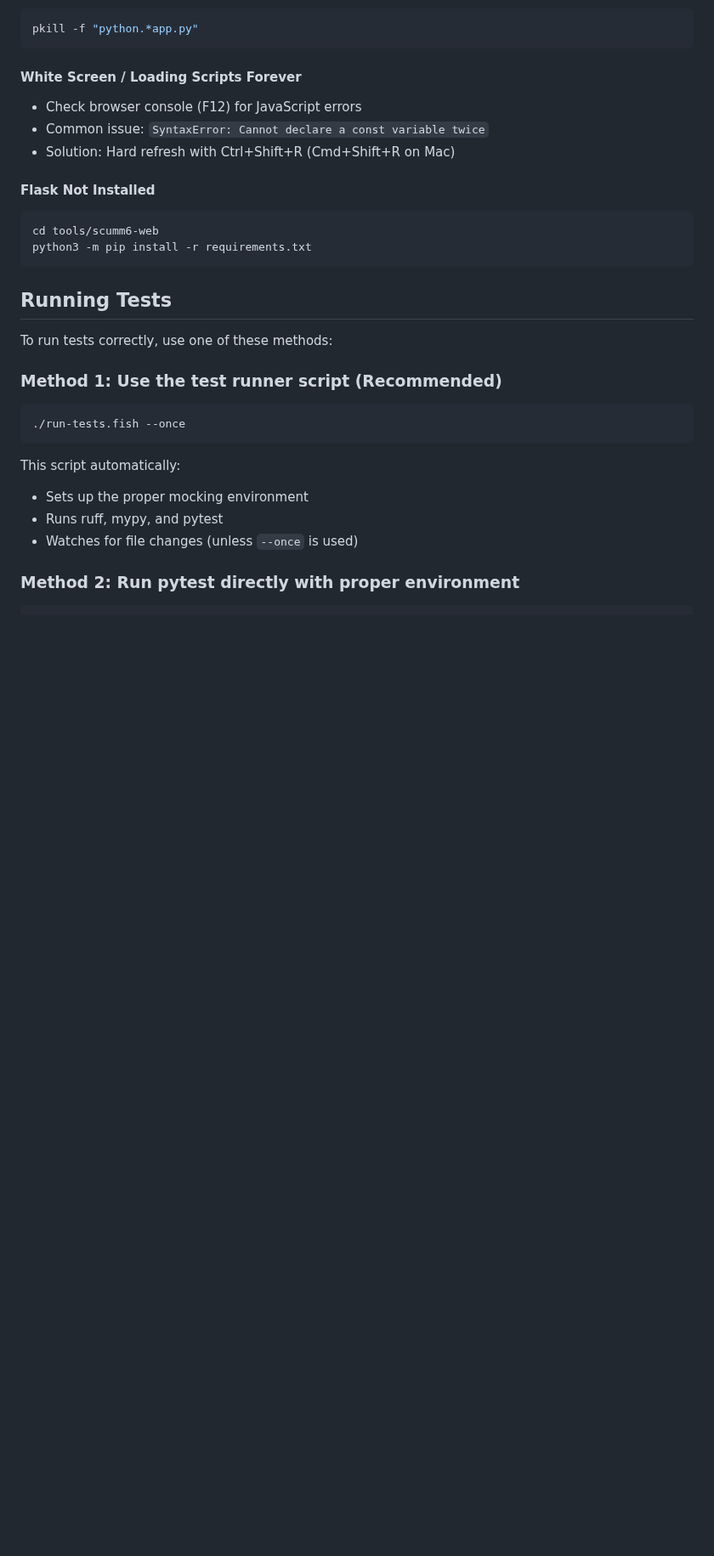
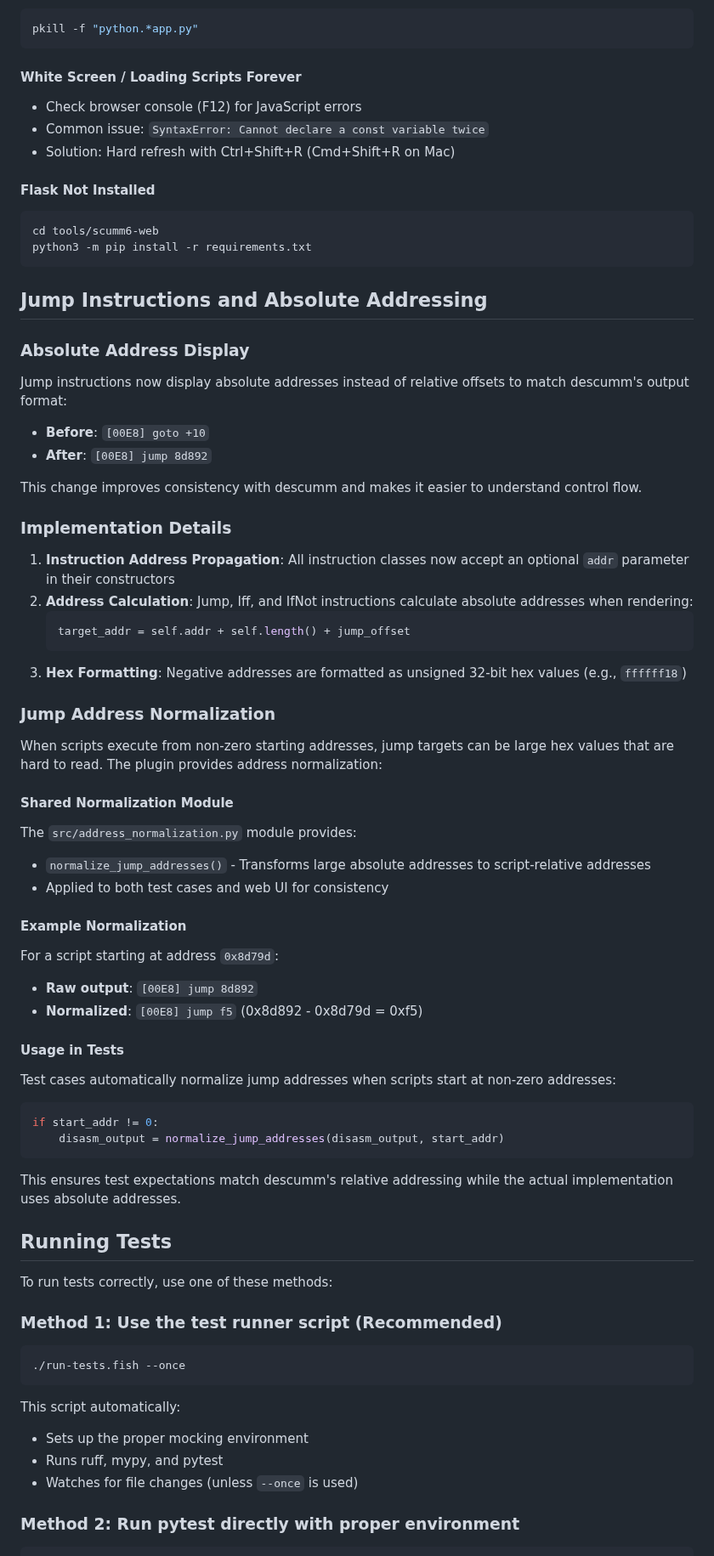
Before and after one commit to mblsha/binja-scumm6, a Markdown page: CLAUDE.md, the part around the change. Shown at 85% size. Rendered like a GitHub page; blank space fills up the shorter version.

Commit message:
docs: Add jump instruction absolute addressing documentation to CLAUDE.md
- Document the change from relative to absolute address display
- Explain the implementation details of address propagation
- Document the jump address normalization feature
- Include examples and usage patterns
- Add information about shared normalization between tests and web UI

🤖 Generated with [Claude Code](https://claude.ai/code)

Co-Authored-By: Claude <noreply@anthropic.com>

````diff
--- a/CLAUDE.md
+++ b/CLAUDE.md
@@ -68,6 +68,45 @@ pkill -f "python.*app.py"
 cd tools/scumm6-web
 python3 -m pip install -r requirements.txt
 ```
+
+## Jump Instructions and Absolute Addressing
+
+### Absolute Address Display
+Jump instructions now display absolute addresses instead of relative offsets to match descumm's output format:
+- **Before**: `[00E8] goto +10`
+- **After**: `[00E8] jump 8d892`
+
+This change improves consistency with descumm and makes it easier to understand control flow.
+
+### Implementation Details
+1. **Instruction Address Propagation**: All instruction classes now accept an optional `addr` parameter in their constructors
+2. **Address Calculation**: Jump, Iff, and IfNot instructions calculate absolute addresses when rendering:
+   ```python
+   target_addr = self.addr + self.length() + jump_offset
+   ```
+3. **Hex Formatting**: Negative addresses are formatted as unsigned 32-bit hex values (e.g., `ffffff18`)
+
+### Jump Address Normalization
+When scripts execute from non-zero starting addresses, jump targets can be large hex values that are hard to read. The plugin provides address normalization:
+
+#### Shared Normalization Module
+The `src/address_normalization.py` module provides:
+- `normalize_jump_addresses()` - Transforms large absolute addresses to script-relative addresses
+- Applied to both test cases and web UI for consistency
+
+#### Example Normalization
+For a script starting at address `0x8d79d`:
+- **Raw output**: `[00E8] jump 8d892`
+- **Normalized**: `[00E8] jump f5` (0x8d892 - 0x8d79d = 0xf5)
+
+#### Usage in Tests
+Test cases automatically normalize jump addresses when scripts start at non-zero addresses:
+```python
+if start_addr != 0:
+    disasm_output = normalize_jump_addresses(disasm_output, start_addr)
+```
+
+This ensures test expectations match descumm's relative addressing while the actual implementation uses absolute addresses.
 
 ## Running Tests
 
````
